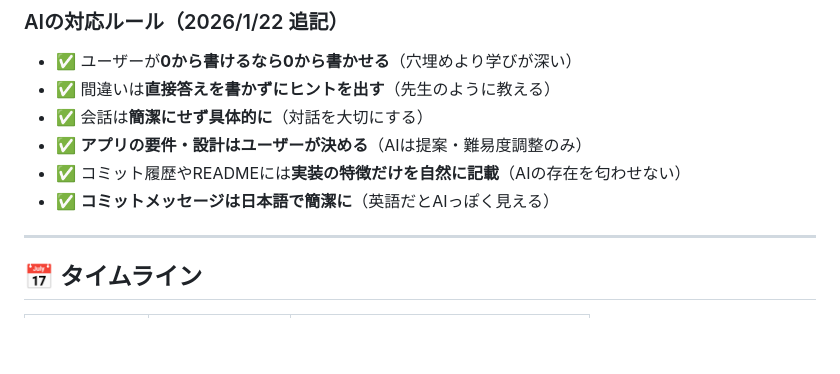
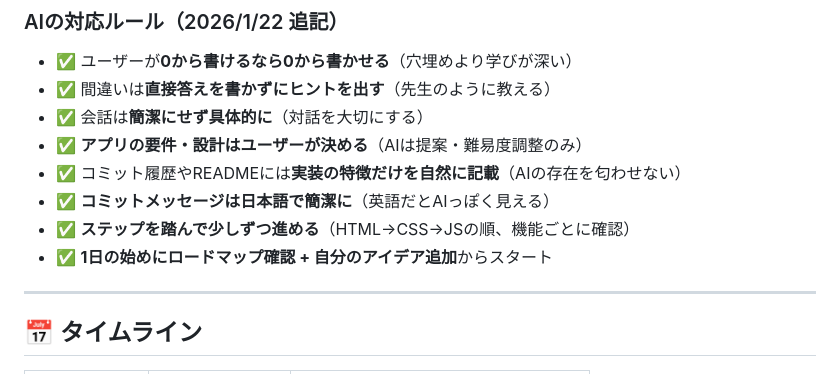
Before and after one commit to Takii-252/js-mini-apps, a Markdown page: learning_roadmap.md, the part around the change. GitHub-like rendering; blank space fills up the shorter version.

Commit message:
ロードマップ 進め方ルール追加

```diff
--- a/learning_roadmap.md
+++ b/learning_roadmap.md
@@ -41,6 +41,8 @@
 - ✅ **アプリの要件・設計はユーザーが決める**（AIは提案・難易度調整のみ）
 - ✅ コミット履歴やREADMEには**実装の特徴だけを自然に記載**（AIの存在を匂わせない）
 - ✅ **コミットメッセージは日本語で簡潔に**（英語だとAIっぽく見える）
+- ✅ **ステップを踏んで少しずつ進める**（HTML→CSS→JSの順、機能ごとに確認）
+- ✅ **1日の始めにロードマップ確認 + 自分のアイデア追加**からスタート
 
 ---
 
```
